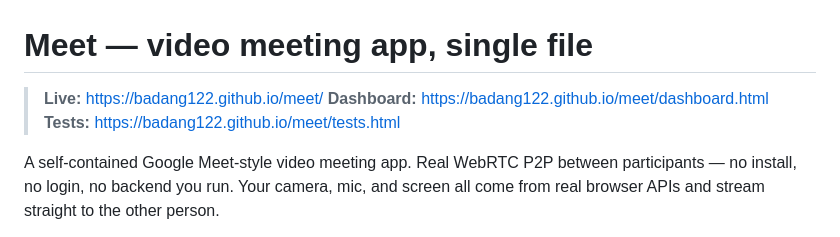
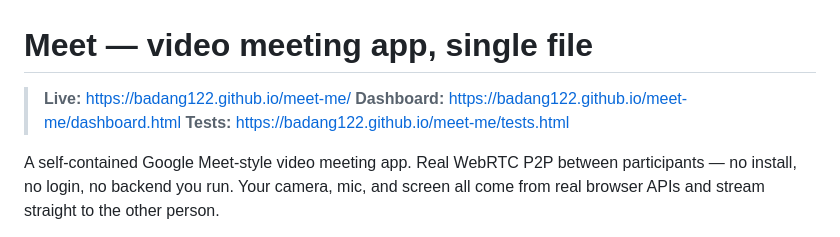
Before and after one commit to badang122/meet-me, a Markdown page: README.md, the part around the change. Drawn GitHub-style.

Commit message:
Rename repo: meet -> meet-me; update README live URLs

```diff
--- a/README.md
+++ b/README.md
@@ -1,8 +1,8 @@
 # Meet — video meeting app, single file
 
-> **Live:** https://badang122.github.io/meet/
-> **Dashboard:** https://badang122.github.io/meet/dashboard.html
-> **Tests:** https://badang122.github.io/meet/tests.html
+> **Live:** https://badang122.github.io/meet-me/
+> **Dashboard:** https://badang122.github.io/meet-me/dashboard.html
+> **Tests:** https://badang122.github.io/meet-me/tests.html
 
 A self-contained Google Meet-style video meeting app. Real WebRTC P2P between participants — no install, no login, no backend you run. Your camera, mic, and screen all come from real browser APIs and stream straight to the other person.
 
```
